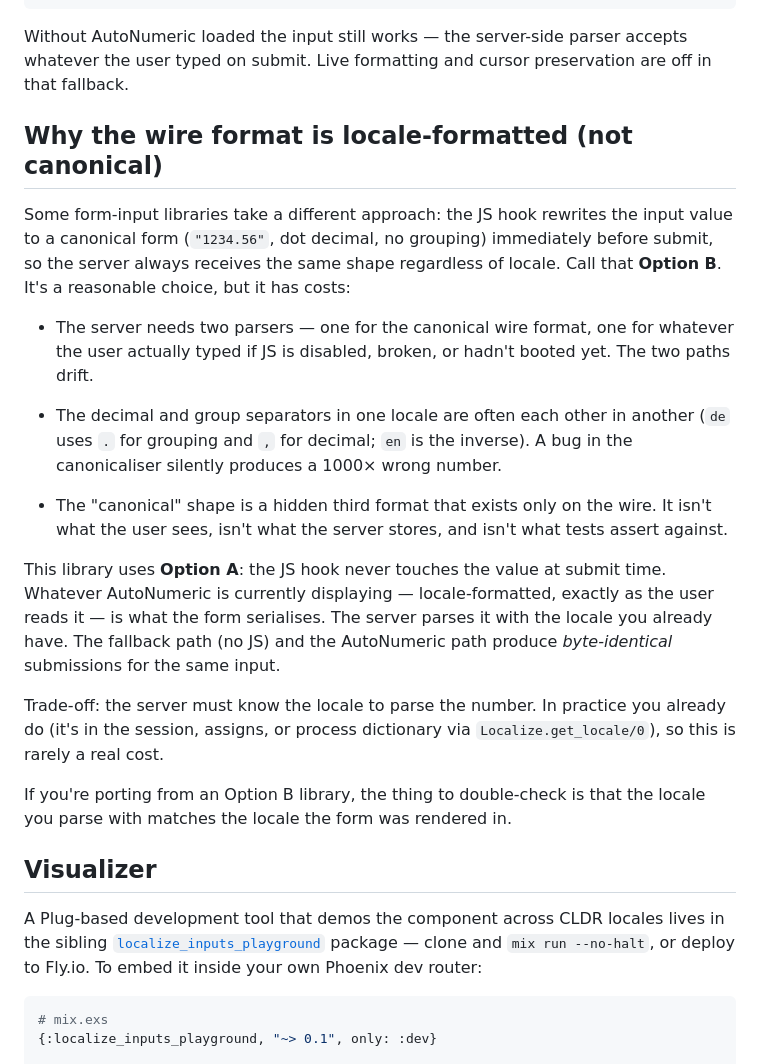
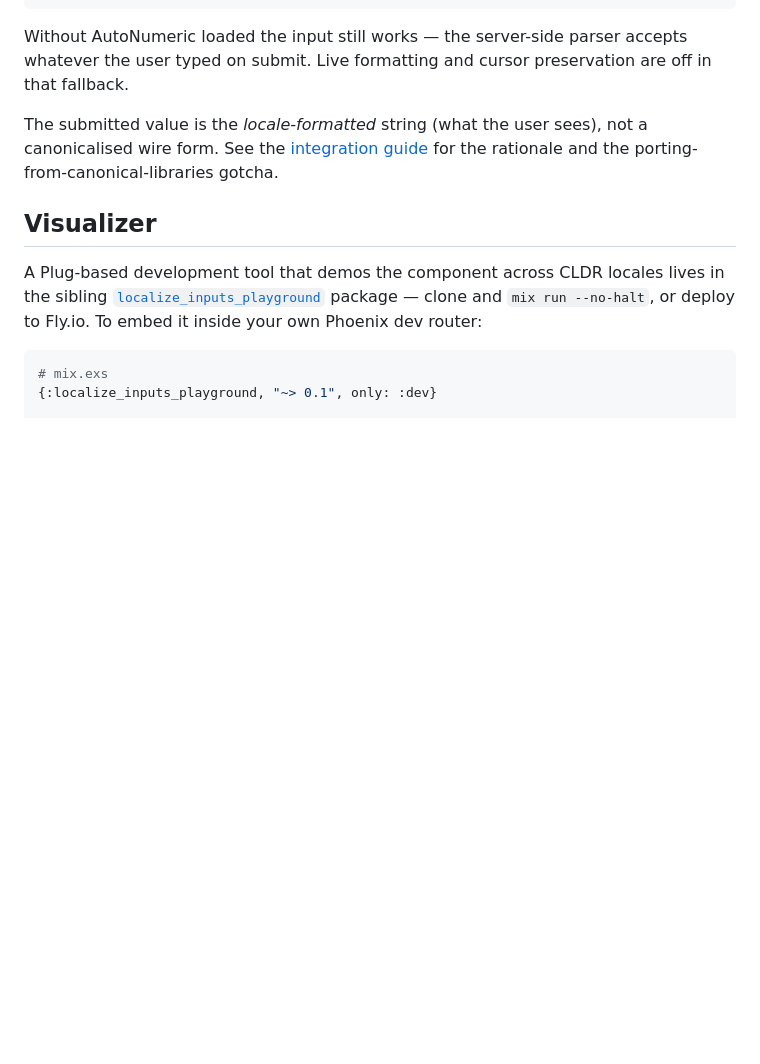
Before and after one commit to elixir-localize/localize_inputs, a Markdown page: README.md, the part around the change. Rendered like a GitHub page; blank space fills up the shorter version.

Commit message:
Trim README

```diff
--- a/README.md
+++ b/README.md
@@ -84,21 +84,7 @@ new LiveSocket("/live", Socket, {
 
 Without AutoNumeric loaded the input still works — the server-side parser accepts whatever the user typed on submit. Live formatting and cursor preservation are off in that fallback.
 
-## Why the wire format is locale-formatted (not canonical)
-
-Some form-input libraries take a different approach: the JS hook rewrites the input value to a canonical form (`"1234.56"`, dot decimal, no grouping) immediately before submit, so the server always receives the same shape regardless of locale. Call that **Option B**. It's a reasonable choice, but it has costs:
-
-* The server needs two parsers — one for the canonical wire format, one for whatever the user actually typed if JS is disabled, broken, or hadn't booted yet. The two paths drift.
-
-* The decimal and group separators in one locale are often each other in another (`de` uses `.` for grouping and `,` for decimal; `en` is the inverse). A bug in the canonicaliser silently produces a 1000× wrong number.
-
-* The "canonical" shape is a hidden third format that exists only on the wire. It isn't what the user sees, isn't what the server stores, and isn't what tests assert against.
-
-This library uses **Option A**: the JS hook never touches the value at submit time. Whatever AutoNumeric is currently displaying — locale-formatted, exactly as the user reads it — is what the form serialises. The server parses it with the locale you already have. The fallback path (no JS) and the AutoNumeric path produce *byte-identical* submissions for the same input.
-
-Trade-off: the server must know the locale to parse the number. In practice you already do (it's in the session, assigns, or process dictionary via `Localize.get_locale/0`), so this is rarely a real cost.
-
-If you're porting from an Option B library, the thing to double-check is that the locale you parse with matches the locale the form was rendered in.
+The submitted value is the *locale-formatted* string (what the user sees), not a canonicalised wire form. See the [integration guide](https://hexdocs.pm/localize_inputs/integration.html#why-the-wire-format-is-locale-formatted-not-canonical) for the rationale and the porting-from-canonical-libraries gotcha.
 
 ## Visualizer
 
```
